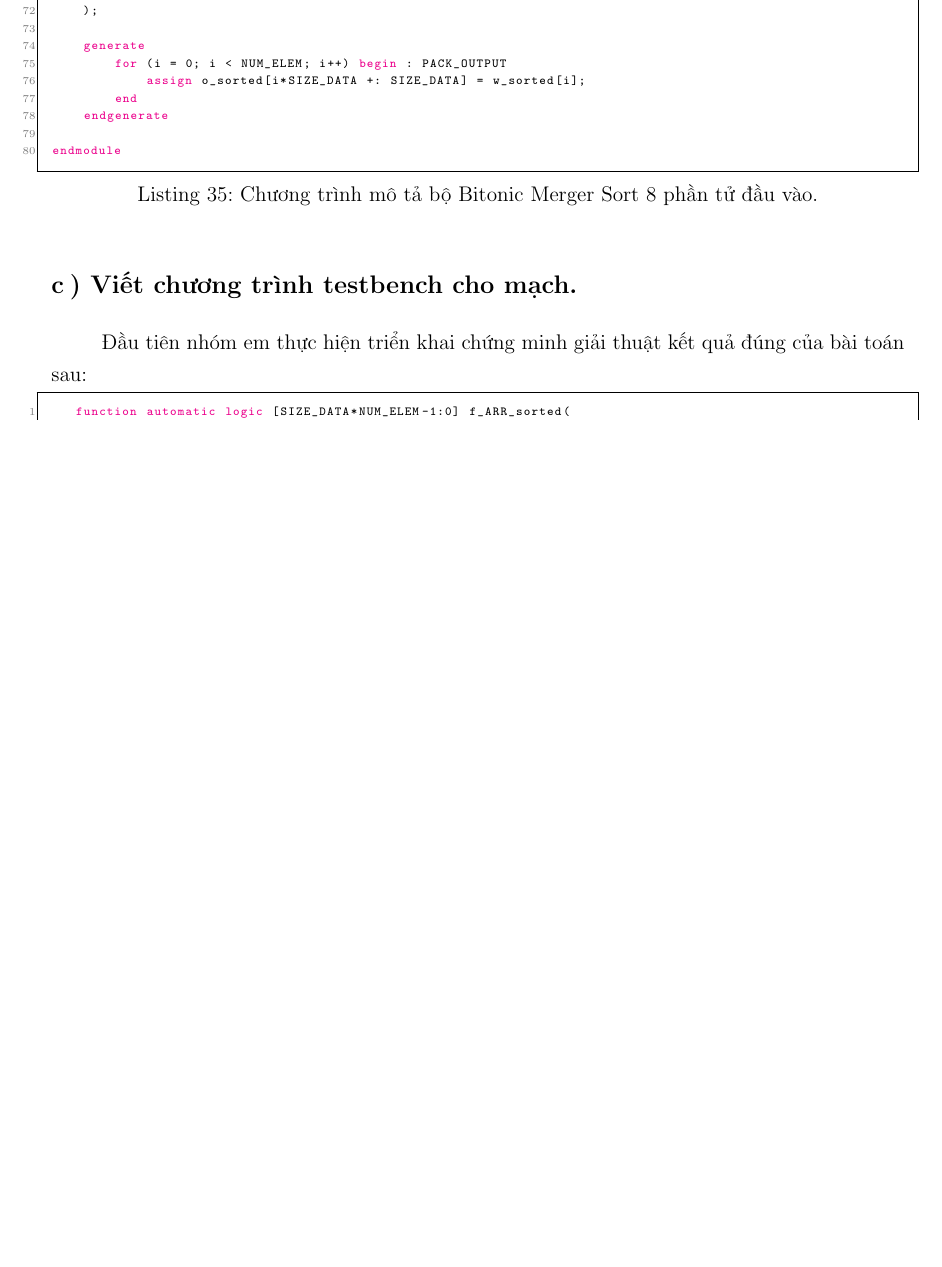
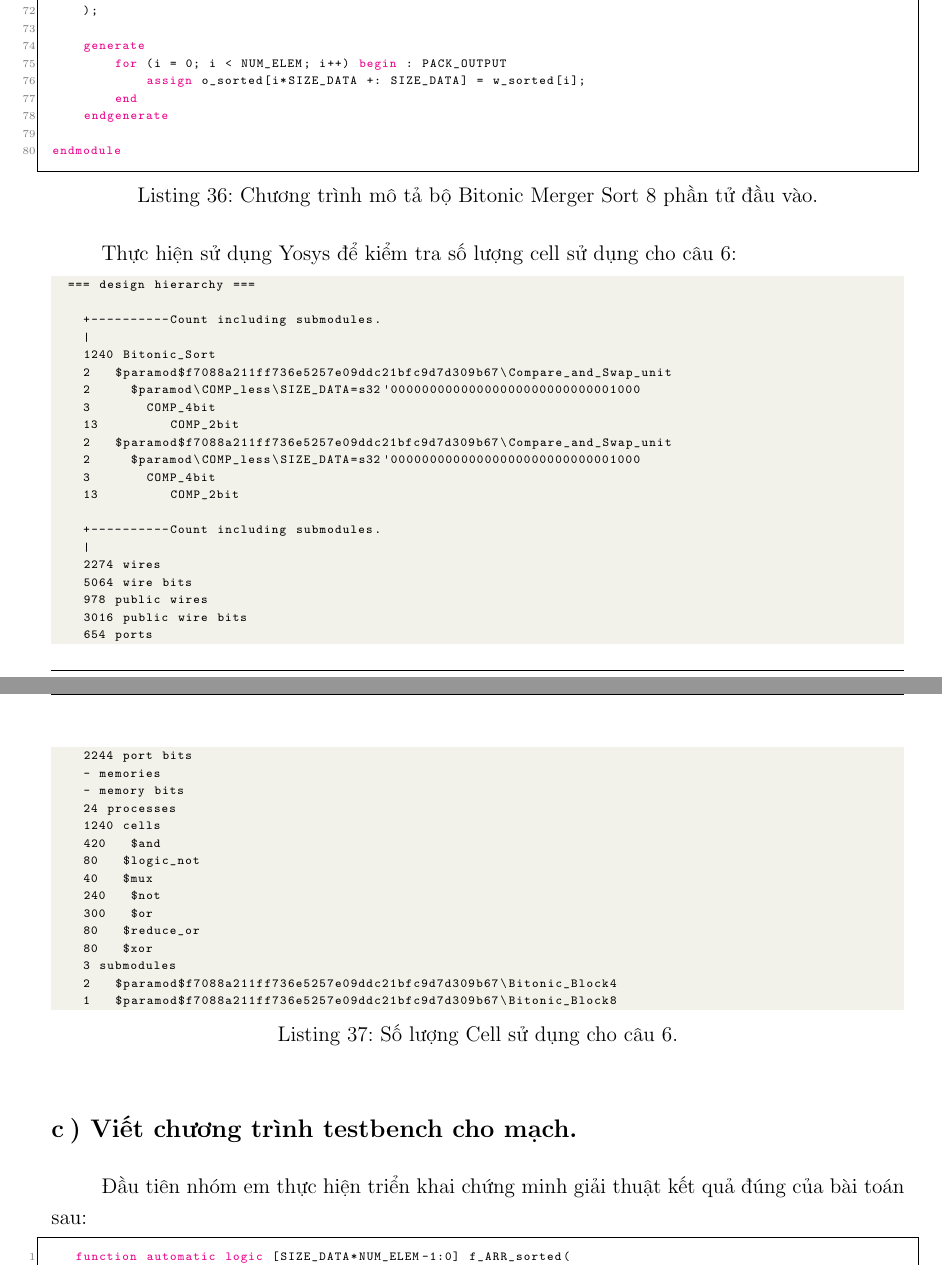
Before and after one commit to Noname-29-lnin/Ex3, a LaTeX document (20_doc/main.tex, which reads 20_doc/my-chapters/Question2.tex, 20_doc/my-chapters/Question6.tex): part of page 50 of 56 before the commit and two parts of pages 50 and 51 of 56 after it, the two joined at a grey line, cut so that both start at the same text, the shorter picture padded with empty space. The pictures show the PDF file 20_doc/main.pdf that the author committed with the source.

Commit message:
update number cells for question 2 and question 6

```diff
--- a/20_doc/my-chapters/Question2.tex
+++ b/20_doc/my-chapters/Question2.tex
@@ -68,6 +68,40 @@ Từ bộ LOPD 8-bit và LOPD 16-bit trên, ta ghép lại thành 24-bit với L
 \lstinputlisting[style=StyleCode, language=SystemVerilog, caption={Chương trình mô tả LOPD 16-bit.}]{./../02_rtl/Question2/LOPD_16bit.sv}
 
 \lstinputlisting[style=StyleCode, language=SystemVerilog, caption={Chương trình mô tả LOPD 24-bit.}]{./../02_rtl/Question2/Question2.sv}
+
+Thực hiện sử dụng Yosys để kiểm tra số lượng cell sử dụng cho câu 2:
+\begin{lstlisting}[style=StyleResult, language=Result, caption={Số lượng Cell sử dụng cho câu 2.}]
+	=== design hierarchy ===
+
+		+----------Count including submodules.
+		|
+		71 Question2
+		5 LOPD_16bit
+		4   LOPD_8bit
+		8     LOPD_4bit
+		4 LOPD_8bit
+		8   LOPD_4bit
+
+		+----------Count including submodules.
+		|
+		126 wires
+		259 wire bits
+		55 public wires
+		188 public wire bits
+		33 ports
+		129 port bits
+		- memories
+		- memory bits
+		- processes
+		71 cells
+		11   $and
+		13   $mux
+		17   $not
+		30   $or
+		2 submodules
+		1   LOPD_16bit
+		1   LOPD_8bit
+\end{lstlisting}
 
 \answer{c}{Viết testbench cho mạch, thực hiện testbench với 100 mẫu và tính scoreboard của 100 mẫu đó.}
 
--- a/20_doc/my-chapters/Question6.tex
+++ b/20_doc/my-chapters/Question6.tex
@@ -135,6 +135,46 @@ Cho các standard cell là: Cổng NOT, các cổng logic 2 ngõ vào, Mux 2-1,
 \lstinputlisting[style=StyleCode, language=SystemVerilog, caption={Chương trình mô tả bộ Bitonic Merger Sort Block-8.}]{./../02_rtl/Question6/Bitonic_Block8.sv}
 
 \lstinputlisting[style=StyleCode, language=SystemVerilog, caption={Chương trình mô tả bộ Bitonic Merger Sort 8 phần tử đầu vào.}]{./../02_rtl/Question6/Bitonic_Sort.sv}
+
+Thực hiện sử dụng Yosys để kiểm tra số lượng cell sử dụng cho câu 6:
+\begin{lstlisting}[style=StyleResult, language=Result, caption={Số lượng Cell sử dụng cho câu 6.}]
+	=== design hierarchy ===
+
+		+----------Count including submodules.
+		|
+		1240 Bitonic_Sort
+		2   $paramod$f7088a211ff736e5257e09ddc21bfc9d7d309b67\Compare_and_Swap_unit
+		2     $paramod\COMP_less\SIZE_DATA=s32'00000000000000000000000000001000
+		3       COMP_4bit
+		13         COMP_2bit
+		2   $paramod$f7088a211ff736e5257e09ddc21bfc9d7d309b67\Compare_and_Swap_unit
+		2     $paramod\COMP_less\SIZE_DATA=s32'00000000000000000000000000001000
+		3       COMP_4bit
+		13         COMP_2bit
+
+		+----------Count including submodules.
+		|
+		2274 wires
+		5064 wire bits
+		978 public wires
+		3016 public wire bits
+		654 ports
+		2244 port bits
+		- memories
+		- memory bits
+		24 processes
+		1240 cells
+		420   $and
+		80   $logic_not
+		40   $mux
+		240   $not
+		300   $or
+		80   $reduce_or
+		80   $xor
+		3 submodules
+		2   $paramod$f7088a211ff736e5257e09ddc21bfc9d7d309b67\Bitonic_Block4
+		1   $paramod$f7088a211ff736e5257e09ddc21bfc9d7d309b67\Bitonic_Block8
+\end{lstlisting}
 
 \answer{c}{Viết chương trình testbench cho mạch.}
 
```
Also changed, not shown: 20_doc/my-codespace.sty (+2 -2 lines), 20_doc/main.pdf, 9 other files.
